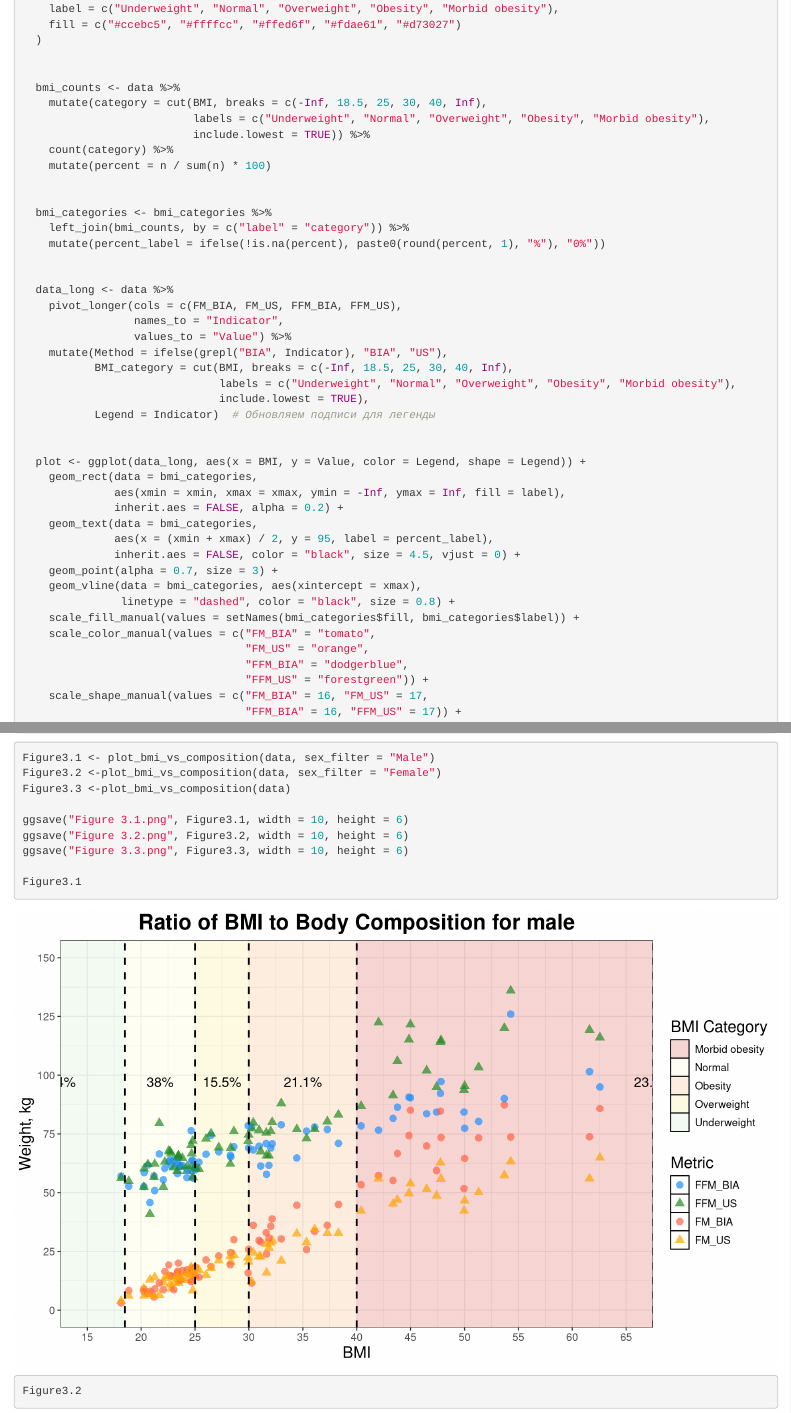
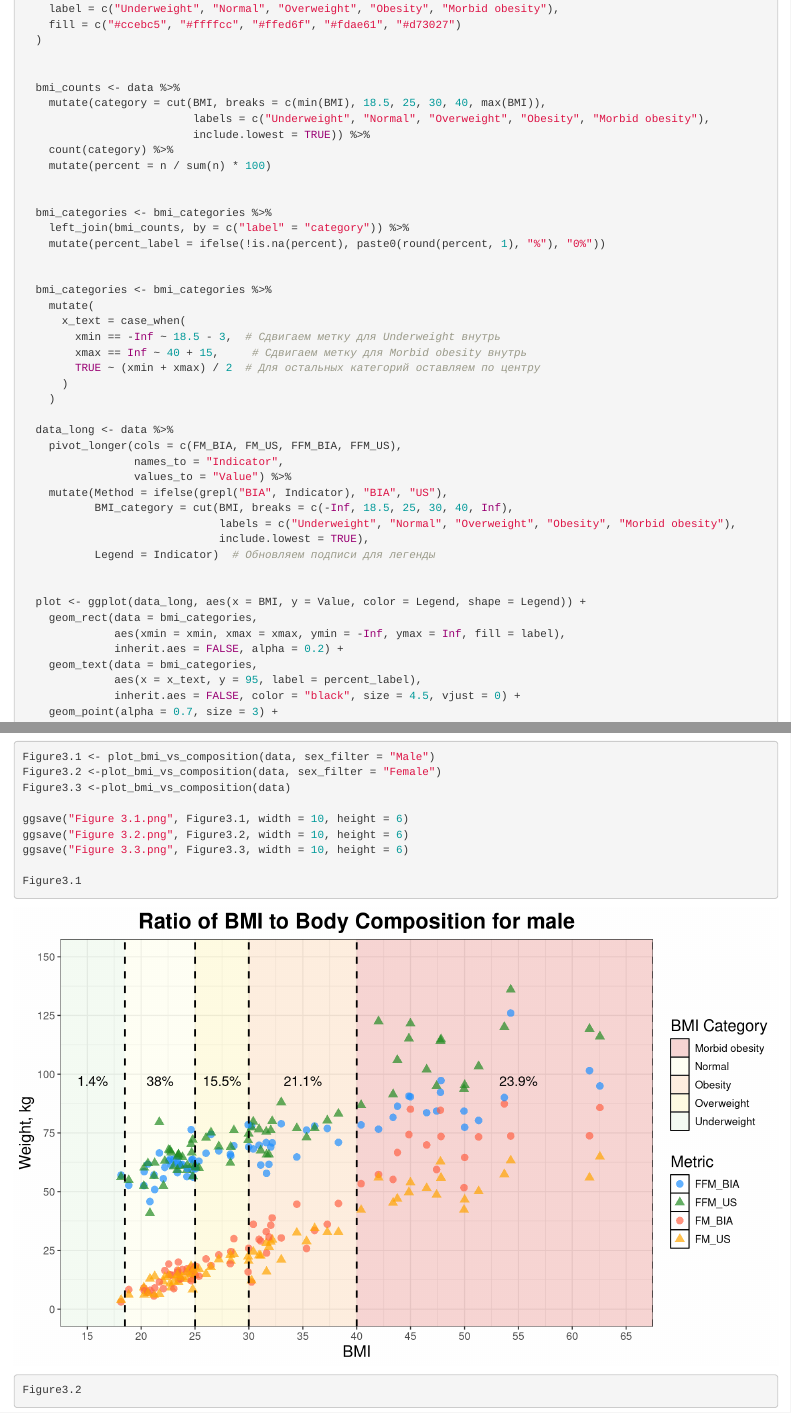
Before and after one commit to Porolo-V/Obesity_in_the_city, an R Markdown document (Obesity_in_the_city.Rmd): the page in a window 1100 px wide, from 5570 px down, and a second part further down, joined at a grey line. Rendered offline with R 4.5, knitr and Pandoc, with nearby package versions.

Commit message:
Update Obesity_in_the_city.Rmd

```diff
--- a/Obesity_in_the_city.Rmd
+++ b/Obesity_in_the_city.Rmd
@@ -218,7 +218,7 @@ plot_bmi_vs_composition <- function(data, sex_filter = NULL) {
 
 
   bmi_counts <- data %>%
-    mutate(category = cut(BMI, breaks = c(-Inf, 18.5, 25, 30, 40, Inf),
+    mutate(category = cut(BMI, breaks = c(min(BMI), 18.5, 25, 30, 40, max(BMI)),
                           labels = c("Underweight", "Normal", "Overweight", "Obesity", "Morbid obesity"),
                           include.lowest = TRUE)) %>%
     count(category) %>%
@@ -229,6 +229,15 @@ plot_bmi_vs_composition <- function(data, sex_filter = NULL) {
     left_join(bmi_counts, by = c("label" = "category")) %>%
     mutate(percent_label = ifelse(!is.na(percent), paste0(round(percent, 1), "%"), "0%"))
 
+
+  bmi_categories <- bmi_categories %>%
+    mutate(
+      x_text = case_when(
+        xmin == -Inf ~ 18.5 - 3,  # Сдвигаем метку для Underweight внутрь
+        xmax == Inf ~ 40 + 15,     # Сдвигаем метку для Morbid obesity внутрь
+        TRUE ~ (xmin + xmax) / 2  # Для остальных категорий оставляем по центру
+      )
+    )
 
   data_long <- data %>%
     pivot_longer(cols = c(FM_BIA, FM_US, FFM_BIA, FFM_US),
@@ -246,7 +255,7 @@ plot_bmi_vs_composition <- function(data, sex_filter = NULL) {
               aes(xmin = xmin, xmax = xmax, ymin = -Inf, ymax = Inf, fill = label),
               inherit.aes = FALSE, alpha = 0.2) +
     geom_text(data = bmi_categories,
-              aes(x = (xmin + xmax) / 2, y = 95, label = percent_label),
+              aes(x = x_text, y = 95, label = percent_label),
               inherit.aes = FALSE, color = "black", size = 4.5, vjust = 0) +
     geom_point(alpha = 0.7, size = 3) +
     geom_vline(data = bmi_categories, aes(xintercept = xmax),
```
